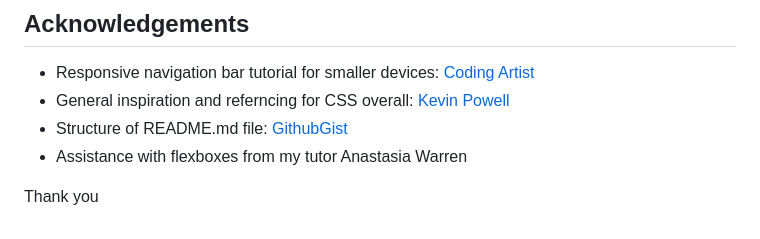
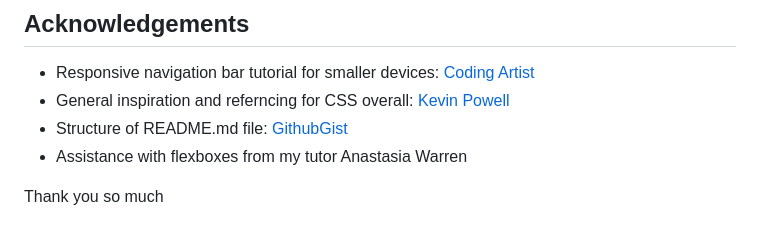
Before and after one commit to jayabaldwin/jaya-baldwin-portfolio, a Markdown page: README.md, the part around the change. GitHub-like rendering.

```diff
--- a/README.md
+++ b/README.md
@@ -77,4 +77,4 @@ TODO: List what specific 'user problems' that this application solves. -->
 - Structure of README.md file: [GithubGist](https://gist.github.com/manavm1990/6b4c3f51a1cc7ec2fa6c3309205be0f7#file-readme-md)
 - Assistance with flexboxes from my tutor Anastasia Warren
 
-Thank you
+Thank you so much
```
